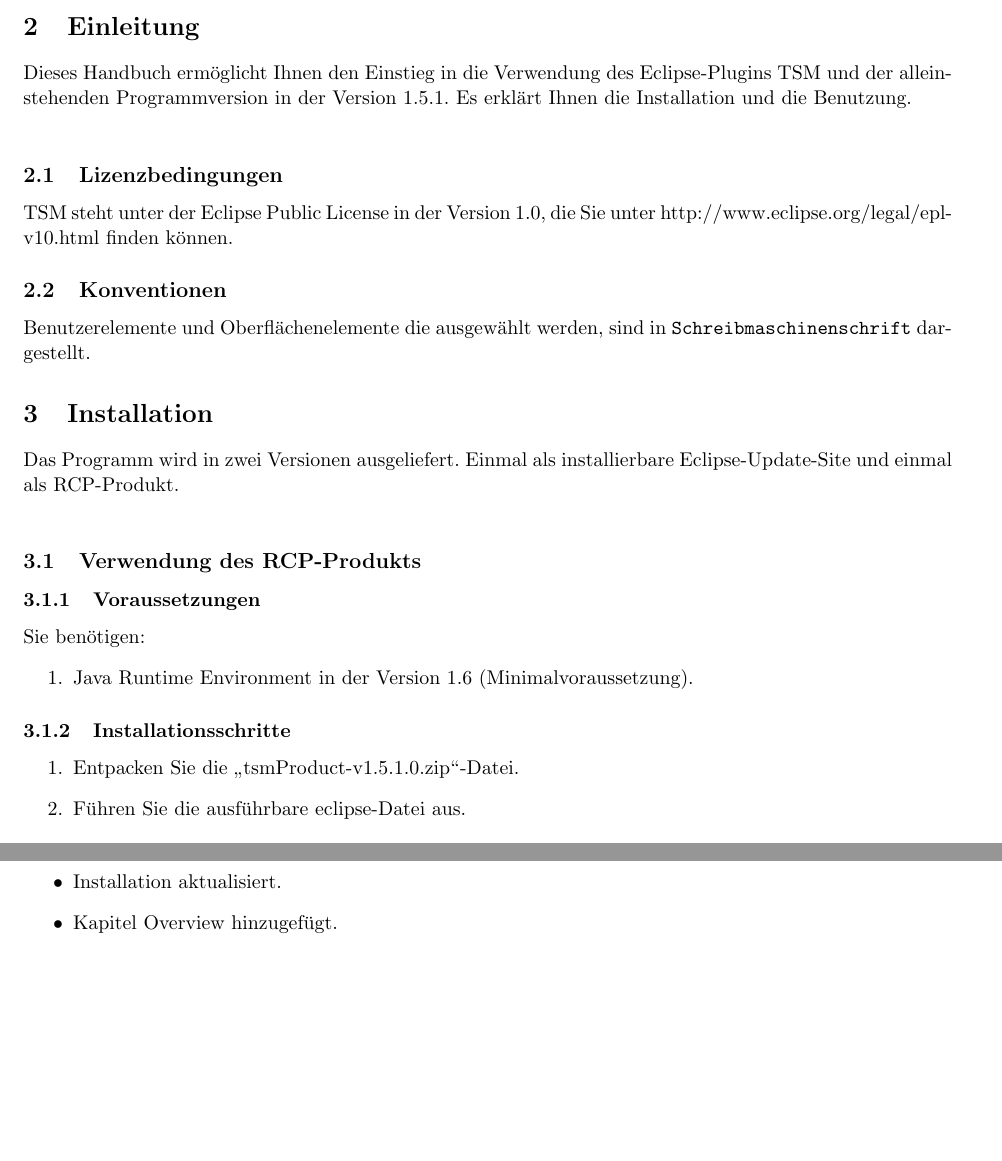
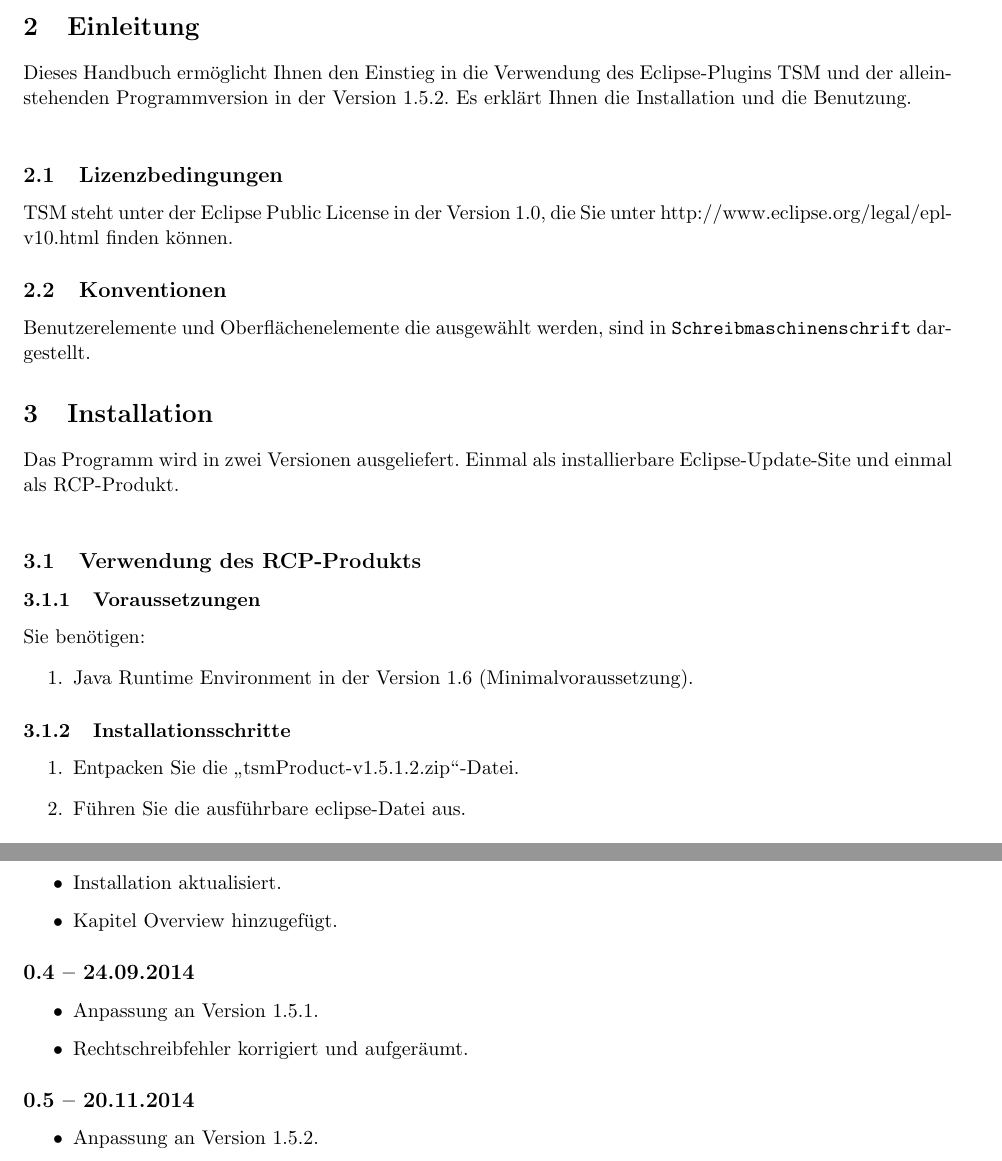
Before and after one commit to pfaehlfd/tsmtest, a LaTeX document (manual/de/Handbuch.tex): two parts of pages 4 and 33 of 33 before the commit and two parts of pages 4 and 32 of 32 after it, joined at a grey line, cut so that both start at the same text, the shorter picture padded with empty space. Compiled offline with pdfLaTeX.

Commit message:
Changed version number to 1.5.2. Removed minor spelling mistakes.

```diff
--- a/manual/de/Handbuch.tex
+++ b/manual/de/Handbuch.tex
@@ -19,7 +19,7 @@
 \title{{\Huge Benutzerhandbuch} \linebreak \linebreak
 \includegraphics[width= 35px]{BilderHandbuch/icon32.png} \\
 \textbf{Testsuite-Management}
-\linebreak \linebreak Handbuch für die Version 1.5.1}
+\linebreak \linebreak Handbuch für die Version 1.5.2}
 \usepackage[space,extendedchars]{grffile}
 \begin{document}
 
@@ -34,7 +34,7 @@
 TSM wurde im Rahmen eines Studienprojekts von Studenten der Universität Stuttgart im Bachelor-Studiengang Softwaretechnik entwickelt.
 
 \section{Einleitung}
-Dieses Handbuch ermöglicht Ihnen den Einstieg in die Verwendung des Eclipse-Plugins TSM und der alleinstehenden Programmversion in der Version 1.5.1.
+Dieses Handbuch ermöglicht Ihnen den Einstieg in die Verwendung des Eclipse-Plugins TSM und der alleinstehenden Programmversion in der Version 1.5.2.
 Es erklärt Ihnen die Installation und die Benutzung.\\
 
 
@@ -58,7 +58,7 @@
 
 \subsubsection{Installationsschritte}
 \begin{enumerate}
- \item Entpacken Sie die "`tsmProduct-v1.5.1.0.zip"'-Datei.
+ \item Entpacken Sie die "`tsmProduct-v1.5.1.2.zip"'-Datei.
  \item Führen Sie die ausführbare eclipse-Datei aus.
 \end{enumerate}
 
@@ -911,4 +909,16 @@
  \item Kapitel Overview hinzugefügt.
 \end{itemize}
 
+\subsection*{0.4 -- 24.09.2014}
+\begin{itemize}
+ \item Anpassung an Version 1.5.1.
+ \item Rechtschreibfehler korrigiert und aufgeräumt.
+\end{itemize}
+
+\subsection*{0.5 -- 20.11.2014}
+\begin{itemize}
+ \item Anpassung an Version 1.5.2.
+\end{itemize}
+
+
 \end{document}
```
Also changed, not shown: manual/de/Handbuch.tex (22 more changed lines).
